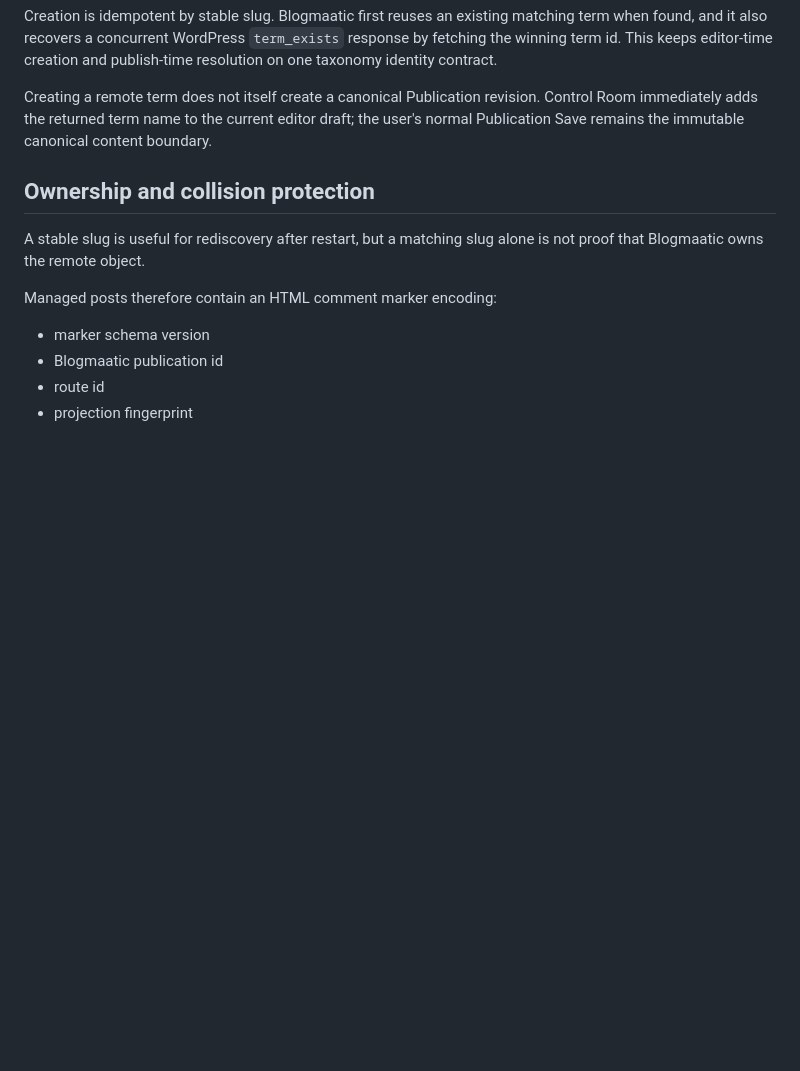
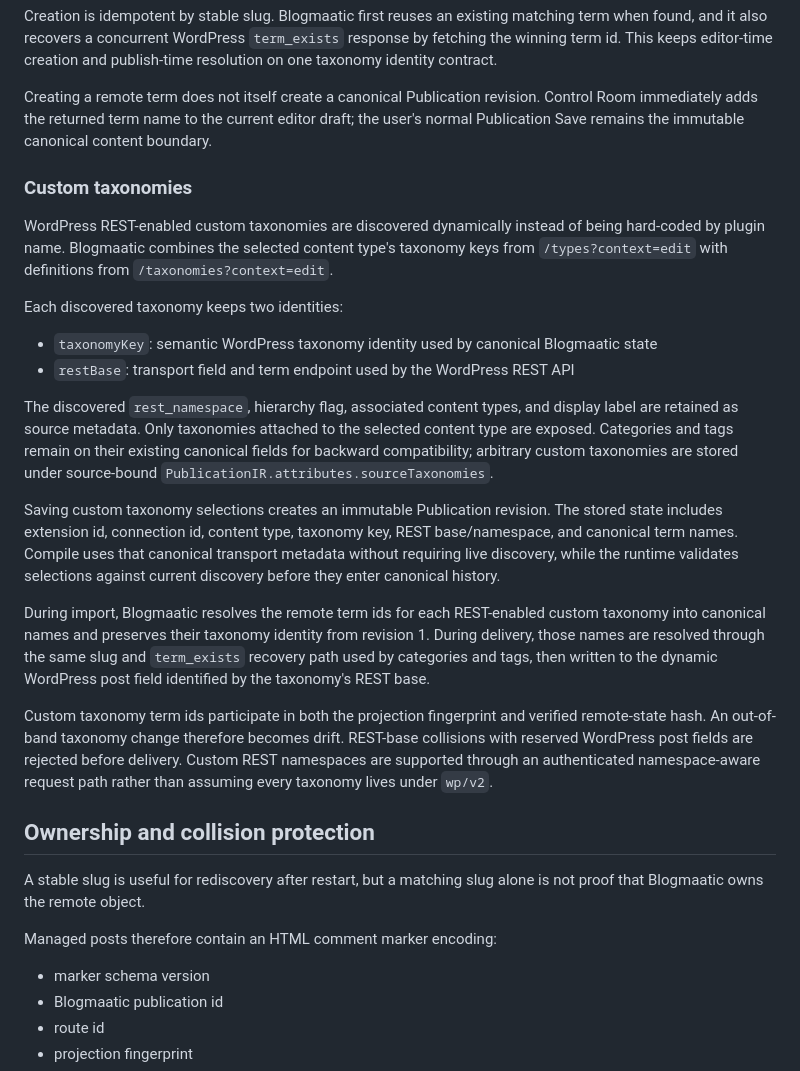
Before and after one commit to agustealo/blogmaatic, a Markdown page: docs/architecture/wordpress-rest.md, the part around the change. Rendered like a GitHub page; blank space fills up the shorter version.

Commit message:
docs(wordpress): define first-class custom taxonomy contract

```diff
--- a/docs/architecture/wordpress-rest.md
+++ b/docs/architecture/wordpress-rest.md
@@ -143,6 +143,23 @@ Creation is idempotent by stable slug. Blogmaatic first reuses an existing match
 
 Creating a remote term does not itself create a canonical Publication revision. Control Room immediately adds the returned term name to the current editor draft; the user's normal Publication Save remains the immutable canonical content boundary.
 
+### Custom taxonomies
+
+WordPress REST-enabled custom taxonomies are discovered dynamically instead of being hard-coded by plugin name. Blogmaatic combines the selected content type's taxonomy keys from `/types?context=edit` with definitions from `/taxonomies?context=edit`.
+
+Each discovered taxonomy keeps two identities:
+
+- `taxonomyKey`: semantic WordPress taxonomy identity used by canonical Blogmaatic state
+- `restBase`: transport field and term endpoint used by the WordPress REST API
+
+The discovered `rest_namespace`, hierarchy flag, associated content types, and display label are retained as source metadata. Only taxonomies attached to the selected content type are exposed. Categories and tags remain on their existing canonical fields for backward compatibility; arbitrary custom taxonomies are stored under source-bound `PublicationIR.attributes.sourceTaxonomies`.
+
+Saving custom taxonomy selections creates an immutable Publication revision. The stored state includes extension id, connection id, content type, taxonomy key, REST base/namespace, and canonical term names. Compile uses that canonical transport metadata without requiring live discovery, while the runtime validates selections against current discovery before they enter canonical history.
+
+During import, Blogmaatic resolves the remote term ids for each REST-enabled custom taxonomy into canonical names and preserves their taxonomy identity from revision 1. During delivery, those names are resolved through the same slug and `term_exists` recovery path used by categories and tags, then written to the dynamic WordPress post field identified by the taxonomy's REST base.
+
+Custom taxonomy term ids participate in both the projection fingerprint and verified remote-state hash. An out-of-band taxonomy change therefore becomes drift. REST-base collisions with reserved WordPress post fields are rejected before delivery. Custom REST namespaces are supported through an authenticated namespace-aware request path rather than assuming every taxonomy lives under `wp/v2`.
+
 ## Ownership and collision protection
 
 A stable slug is useful for rediscovery after restart, but a matching slug alone is not proof that Blogmaatic owns the remote object.
```
